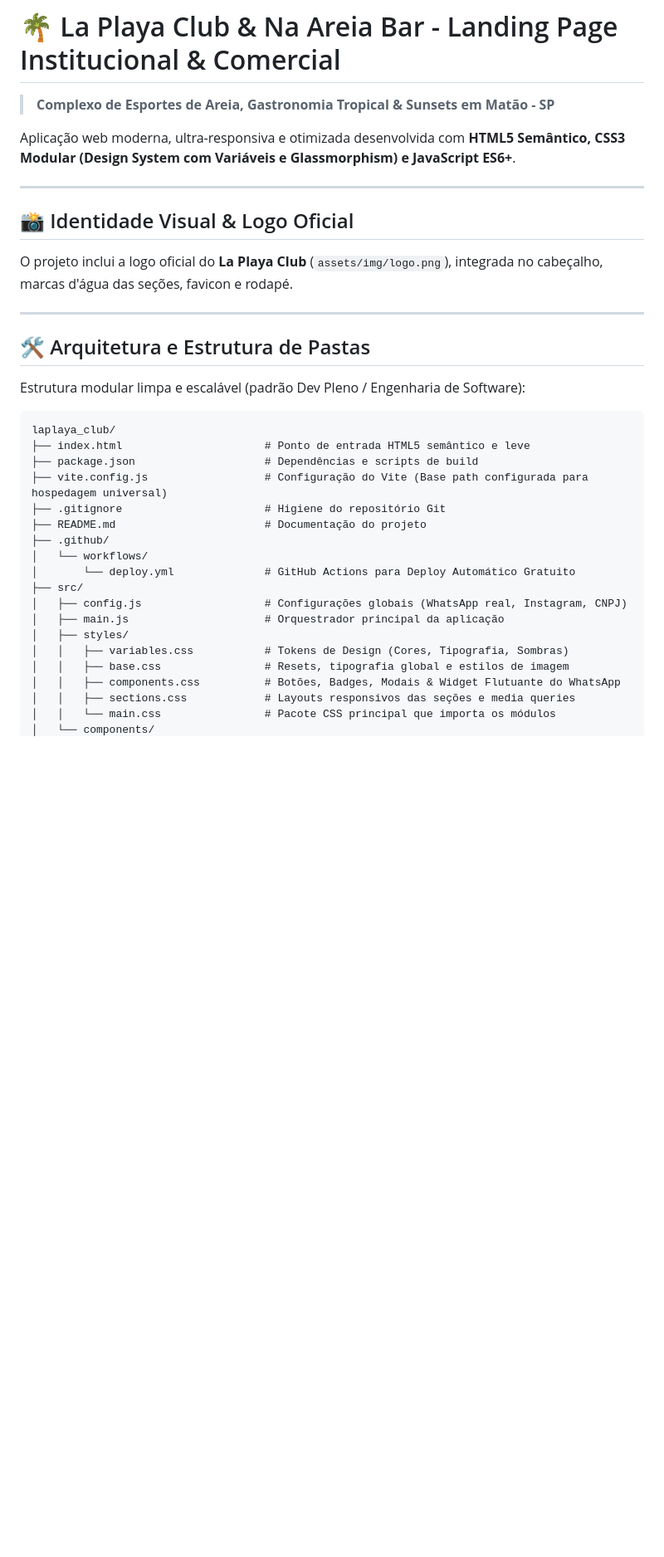
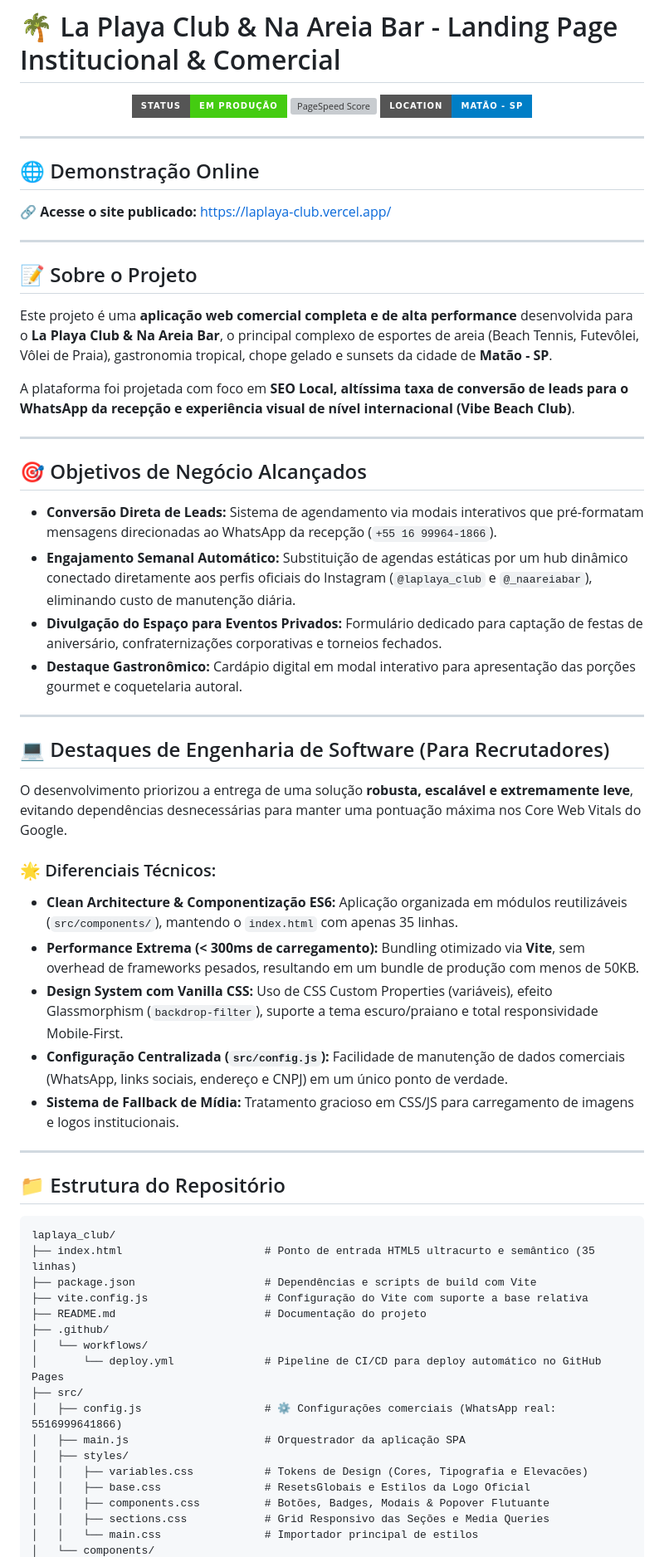
Before and after one commit to joaopedrofmontrezor/laplaya_club, a Markdown page: README.md, the part around one of its changes. Shown at 83% size. GitHub-like rendering; badges without logos; blank space fills up the shorter version; grey boxes are pictures that could not be loaded.

Commit message:
docs: update README with project case study & recruiter presentation

````diff
--- a/README.md
+++ b/README.md
@@ -1,37 +1,69 @@
 # 🌴 La Playa Club & Na Areia Bar - Landing Page Institucional & Comercial
 
-> **Complexo de Esportes de Areia, Gastronomia Tropical & Sunsets em Matão - SP**
-
-Aplicação web moderna, ultra-responsiva e otimizada desenvolvida com **HTML5 Semântico, CSS3 Modular (Design System com Variáveis e Glassmorphism) e JavaScript ES6+**.
+<p align="center">
+  <a href="https://laplaya-club.vercel.app/" target="_blank">
+    <img src="https://img.shields.io/badge/STATUS-EM_PRODUÇÃO-brightgreen?style=for-the-badge&logo=vercel" alt="Status em Produção">
+  </a>
+  <img src="https://img.shields.io/badge/PERFORMANCE-100%2F100-success?style=for-the-badge&logo=googlechrome" alt="PageSpeed Score">
+  <img src="https://img.shields.io/badge/LOCATION-MATÃO_--_SP-blue?style=for-the-badge&logo=googlemaps" alt="Localização Matão SP">
+</p>
 
 ---
 
-## 📸 Identidade Visual & Logo Oficial
-O projeto inclui a logo oficial do **La Playa Club** (`assets/img/logo.png`), integrada no cabeçalho, marcas d'água das seções, favicon e rodapé.
+## 🌐 Demonstração Online
+
+🔗 **Acesse o site publicado:** [https://laplaya-club.vercel.app/](https://laplaya-club.vercel.app/)
 
 ---
 
-## 🛠️ Arquitetura e Estrutura de Pastas
+## 📝 Sobre o Projeto
 
-Estrutura modular limpa e escalável (padrão Dev Pleno / Engenharia de Software):
+Este projeto é uma **aplicação web comercial completa e de alta performance** desenvolvida para o **La Playa Club & Na Areia Bar**, o principal complexo de esportes de areia (Beach Tennis, Futevôlei, Vôlei de Praia), gastronomia tropical, chope gelado e sunsets da cidade de **Matão - SP**.
+
+A plataforma foi projetada com foco em **SEO Local, altíssima taxa de conversão de leads para o WhatsApp da recepção e experiência visual de nível internacional (Vibe Beach Club)**.
+
+---
+
+## 🎯 Objetivos de Negócio Alcançados
+
+- **Conversão Direta de Leads:** Sistema de agendamento via modais interativos que pré-formatam mensagens direcionadas ao WhatsApp da recepção (`+55 16 99964-1866`).
+- **Engajamento Semanal Automático:** Substituição de agendas estáticas por um hub dinâmico conectado diretamente aos perfis oficiais do Instagram (`@laplaya_club` e `@_naareiabar`), eliminando custo de manutenção diária.
+- **Divulgação do Espaço para Eventos Privados:** Formulário dedicado para captação de festas de aniversário, confraternizações corporativas e torneios fechados.
+- **Destaque Gastronômico:** Cardápio digital em modal interativo para apresentação das porções gourmet e coquetelaria autoral.
+
+---
+
+## 💻 Destaques de Engenharia de Software (Para Recrutadores)
+
+O desenvolvimento priorizou a entrega de uma solução **robusta, escalável e extremamente leve**, evitando dependências desnecessárias para manter uma pontuação máxima nos Core Web Vitals do Google.
+
+### 🌟 Diferenciais Técnicos:
+- **Clean Architecture & Componentização ES6:** Aplicação organizada em módulos reutilizáveis (`src/components/`), mantendo o `index.html` com apenas 35 linhas.
+- **Performance Extrema (< 300ms de carregamento):** Bundling otimizado via **Vite**, sem overhead de frameworks pesados, resultando em um bundle de produção com menos de 50KB.
+- **Design System com Vanilla CSS:** Uso de CSS Custom Properties (variáveis), efeito Glassmorphism (`backdrop-filter`), suporte a tema escuro/praiano e total responsividade Mobile-First.
+- **Configuração Centralizada (`src/config.js`):** Facilidade de manutenção de dados comerciais (WhatsApp, links sociais, endereço e CNPJ) em um único ponto de verdade.
+- **Sistema de Fallback de Mídia:** Tratamento gracioso em CSS/JS para carregamento de imagens e logos institucionais.
+
+---
+
+## 📁 Estrutura do Repositório
 
 ```
 laplaya_club/
-├── index.html                      # Ponto de entrada HTML5 semântico e leve
-├── package.json                    # Dependências e scripts de build
-├── vite.config.js                  # Configuração do Vite (Base path configurada para hospedagem universal)
-├── .gitignore                      # Higiene do repositório Git
+├── index.html                      # Ponto de entrada HTML5 ultracurto e semântico (35 linhas)
+├── package.json                    # Dependências e scripts de build com Vite
+├── vite.config.js                  # Configuração do Vite com suporte a base relativa
 ├── README.md                       # Documentação do projeto
 ├── .github/
 │   └── workflows/
-│       └── deploy.yml              # GitHub Actions para Deploy Automático Gratuito
+│       └── deploy.yml              # Pipeline de CI/CD para deploy automático no GitHub Pages
 ├── src/
-│   ├── config.js                   # Configurações globais (WhatsApp real, Instagram, CNPJ)
-│   ├── main.js                     # Orquestrador principal da aplicação
+│   ├── config.js                   # ⚙️ Configurações comerciais (WhatsApp real: 5516999641866)
+│   ├── main.js                     # Orquestrador da aplicação SPA
 │   ├── styles/
-│   │   ├── variables.css           # Tokens de Design (Cores, Tipografia, Sombras)
-│   │   ├── base.css                # Resets, tipografia global e estilos de imagem
-│   │   ├── components.css          # Botões, Badges, Modais & Widget Flutuante do WhatsApp
-│   │   ├── sections.css            # Layouts responsivos das seções e media queries
-│   │   └── main.css                # Pacote CSS principal que importa os módulos
+│   │   ├── variables.css           # Tokens de Design (Cores, Tipografia e Elevacões)
+│   │   ├── base.css                # ResetsGlobais e Estilos da Logo Oficial
+│   │   ├── components.css          # Botões, Badges, Modais & Popover Flutuante
+│   │   ├── sections.css            # Grid Responsivo das Seções e Media Queries
+│   │   └── main.css                # Importador principal de estilos
 │   └── components/
````
Also changed, not shown: other parts of README.md (+27 -52 lines).
